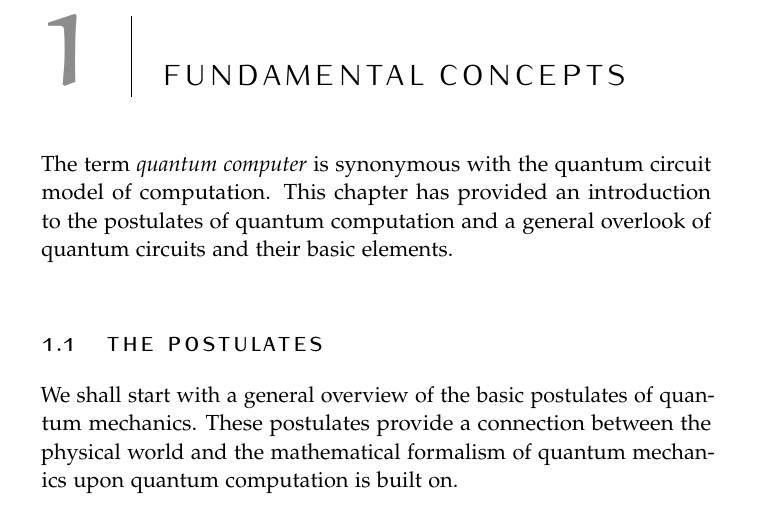
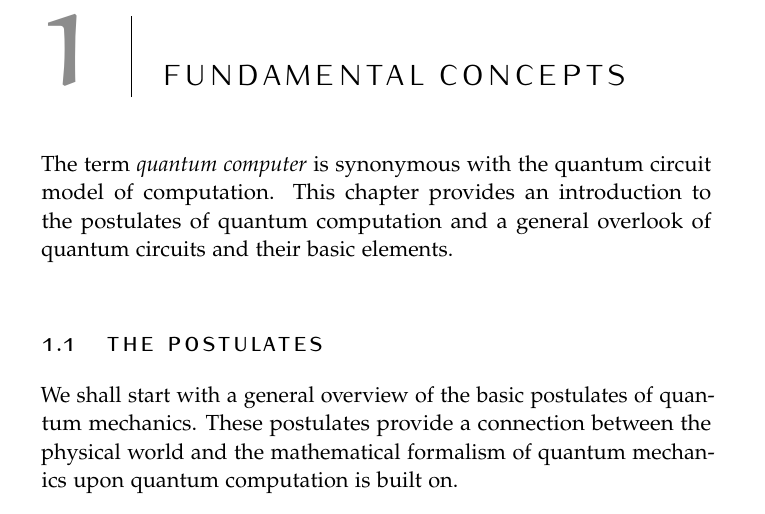
Before and after one commit to Pinzauti/large-project, a LaTeX thesis (src/main.tex, which reads src/Chapters/Chapter1/Index.tex): part of page 9 of 27, cut so that both start at the same text. Compiled offline with pdfLaTeX.

Commit message:
fix: typo

```diff
--- a/src/Chapters/Chapter1/Index.tex
+++ b/src/Chapters/Chapter1/Index.tex
@@ -1,5 +1,5 @@
 \chapter{Fundamental concepts}
-The term \emph{quantum computer} is synonymous with the quantum circuit model of computation. This chapter has provided an introduction to the postulates of quantum computation and a general overlook of quantum circuits and their basic elements.
+The term \emph{quantum computer} is synonymous with the quantum circuit model of computation. This chapter provides an introduction to the postulates of quantum computation and a general overlook of quantum circuits and their basic elements.
 \input{Chapters/Chapter1/Section1}
 \input{Chapters/Chapter1/Section2}
 \input{Chapters/Chapter1/Section3}
```
